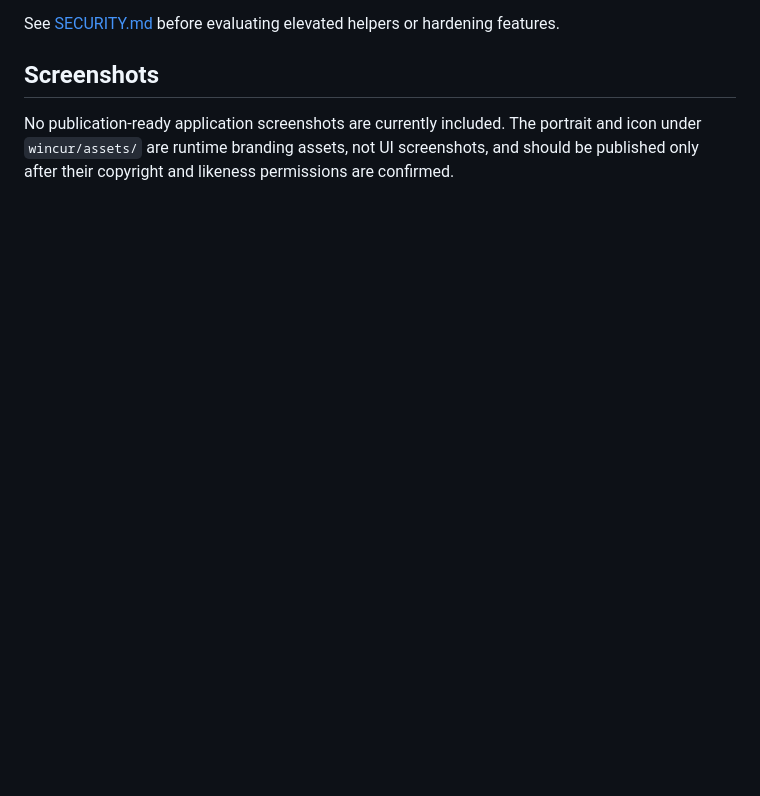
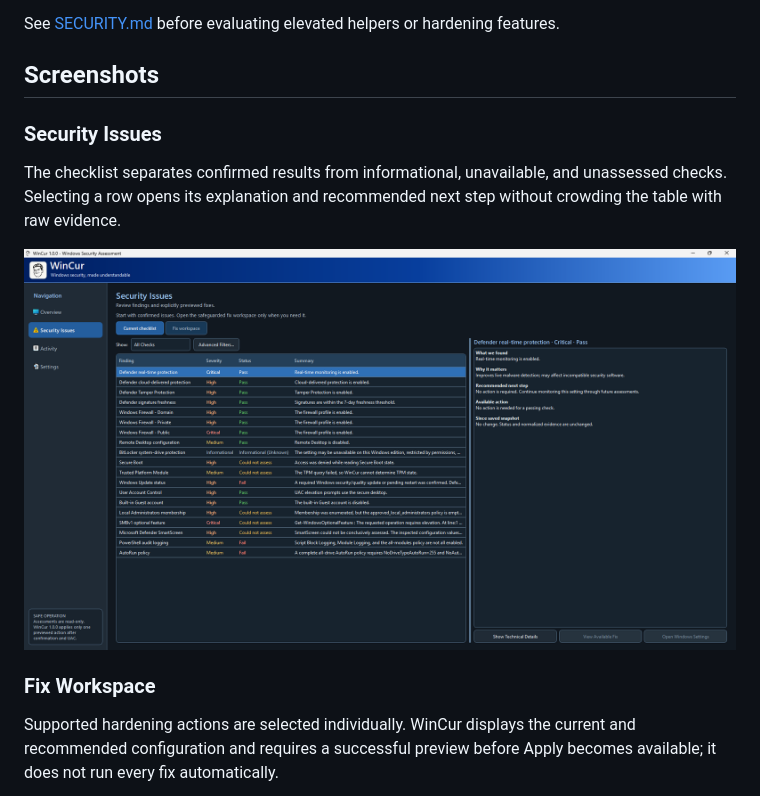
Before and after one commit to jchambers2000/WinCur, a Markdown page: README.md, the part around one of its changes. Rendered like a GitHub page; pictures changed too: docs/screenshots/02-security-issues.png (added); blank space fills up the shorter version.

```diff
--- a/README.md
+++ b/README.md
@@ -119,7 +134,17 @@ features.
 
 ## Screenshots
 
-No publication-ready application screenshots are currently included. The
-portrait and icon under `wincur/assets/` are runtime branding assets, not UI
-screenshots, and should be published only after their copyright and likeness
-permissions are confirmed.
+### Security Issues
+
+The checklist separates confirmed results from informational, unavailable, and
+unassessed checks. Selecting a row opens its explanation and recommended next
+step without crowding the table with raw evidence.
+
+![WinCur Security Issues checklist with status, severity, summaries, and selected finding details](docs/screenshots/02-security-issues.png)
+
+### Fix Workspace
+
+Supported hardening actions are selected individually. WinCur displays the
+current and recommended configuration and requires a successful preview before
+Apply becomes available; it does not run every fix automatically.
+
```
Also changed, not shown: other parts of README.md (+50 -18 lines), docs/screenshots/01-dashboard.png (added), docs/screenshots/03-hardening.png (added), docs/screenshots/04-snapshots.png (added), docs/screenshots/05-activity.png (added).
